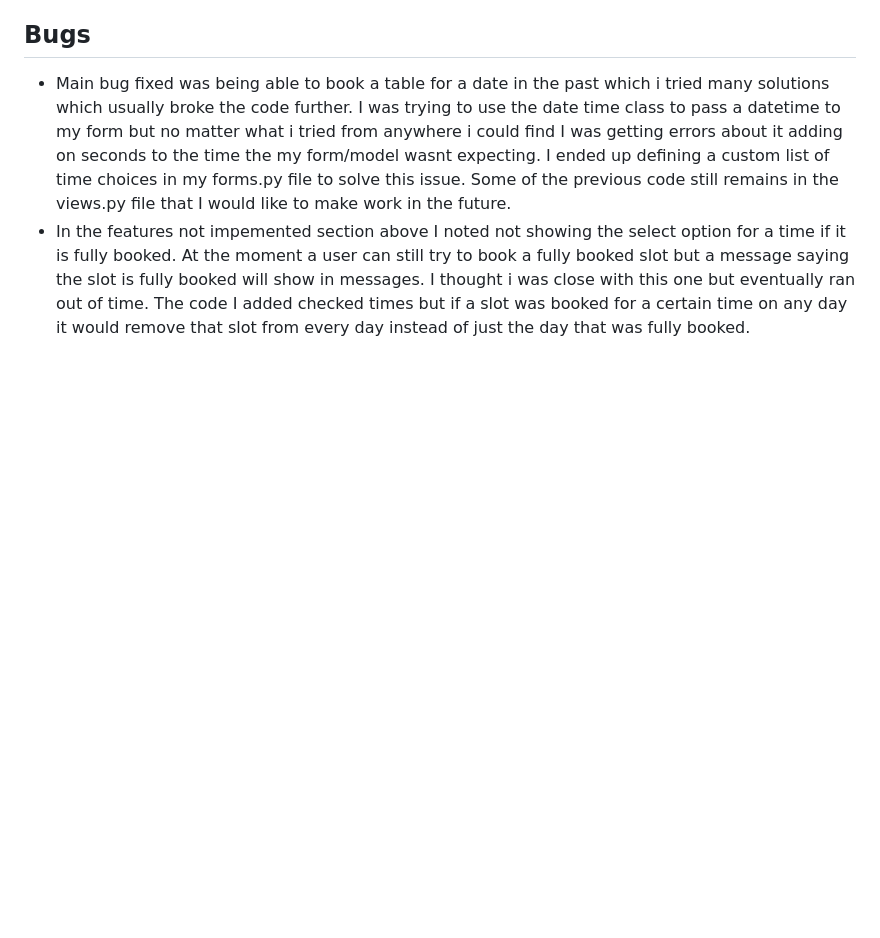
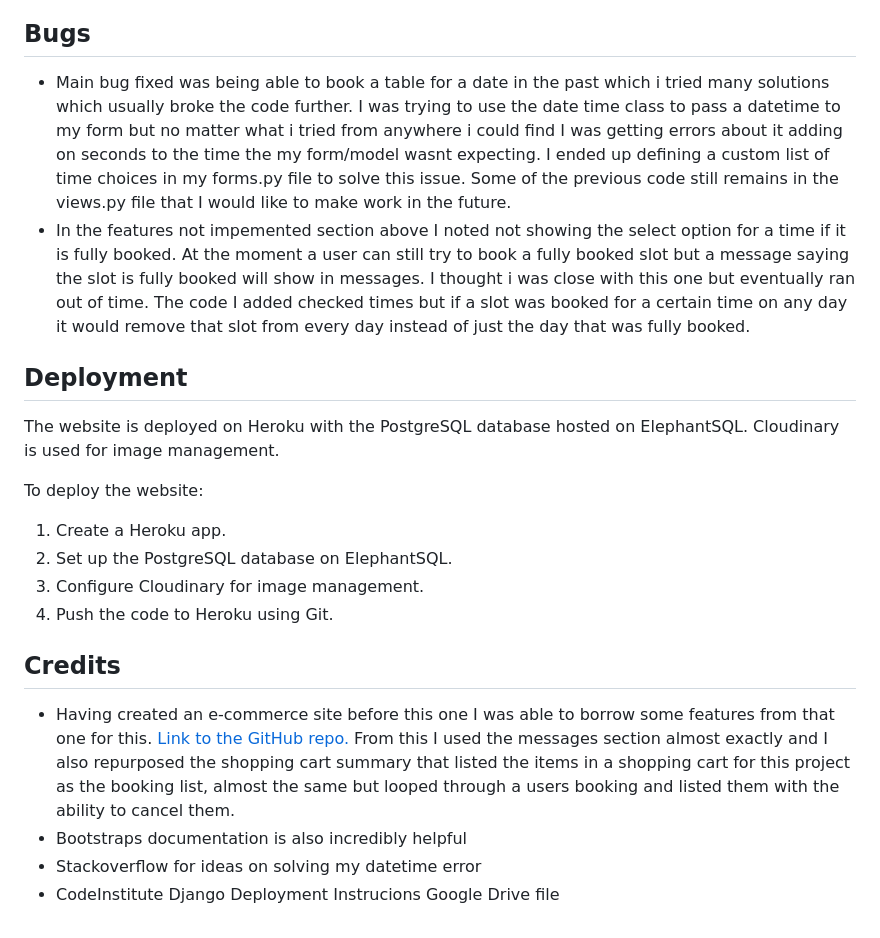
Before and after one commit to DerekMor/new-booking, a Markdown page: README.md, the part around the change. GitHub-like rendering; blank space fills up the shorter version.

Commit message:
Adddeployment and credits section to readme

```diff
--- a/README.md
+++ b/README.md
@@ -50,3 +50,20 @@ The website has undergone thorough testing, including:
 ## Bugs
 - Main bug fixed was being able to book a table for a date in the past which i tried many solutions which usually broke the code further. I was trying to use the date time class to pass a datetime to my form but no matter what i tried from anywhere i could find I was getting errors about it adding on seconds to the time the my form/model wasnt expecting. I ended up defining a custom list of time choices in my forms.py file to solve this issue. Some of the previous code still remains in the views.py file that I would like to make work in the future.
 - In the features not impemented section above I noted not showing the select option for a time if it is fully booked. At the moment a user can still try to book a fully booked slot but a message saying the slot is fully booked will show in messages. I thought i was close with this one but eventually ran out of time. The code I added checked times but if a slot was booked for a certain time on any day it would remove that slot from every day instead of just the day that was fully booked.
+
+## Deployment
+
+The website is deployed on Heroku with the PostgreSQL database hosted on ElephantSQL. Cloudinary is used for image management.
+
+To deploy the website:
+
+1. Create a Heroku app.
+2. Set up the PostgreSQL database on ElephantSQL.
+3. Configure Cloudinary for image management.
+4. Push the code to Heroku using Git.
+
+## Credits
+- Having created an e-commerce site before this one I was able to borrow some features from that one for this. <a href="https://github.com/DerekMor/legends_gym"> Link to the GitHub repo.</a> From this I used the messages section almost exactly and I also repurposed the shopping cart summary that listed the items in a shopping cart for this project as the booking list, almost the same but looped through a users booking and listed them with the ability to cancel them.
+- Bootstraps documentation is also incredibly helpful
+- Stackoverflow for ideas on solving my datetime error
+- CodeInstitute Django Deployment Instrucions Google Drive file
```
